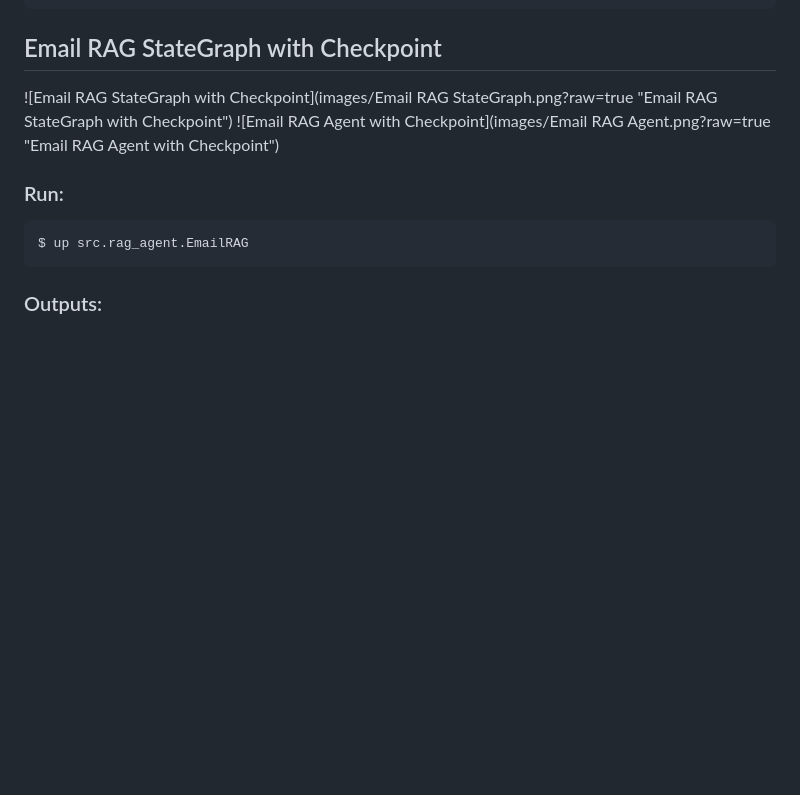
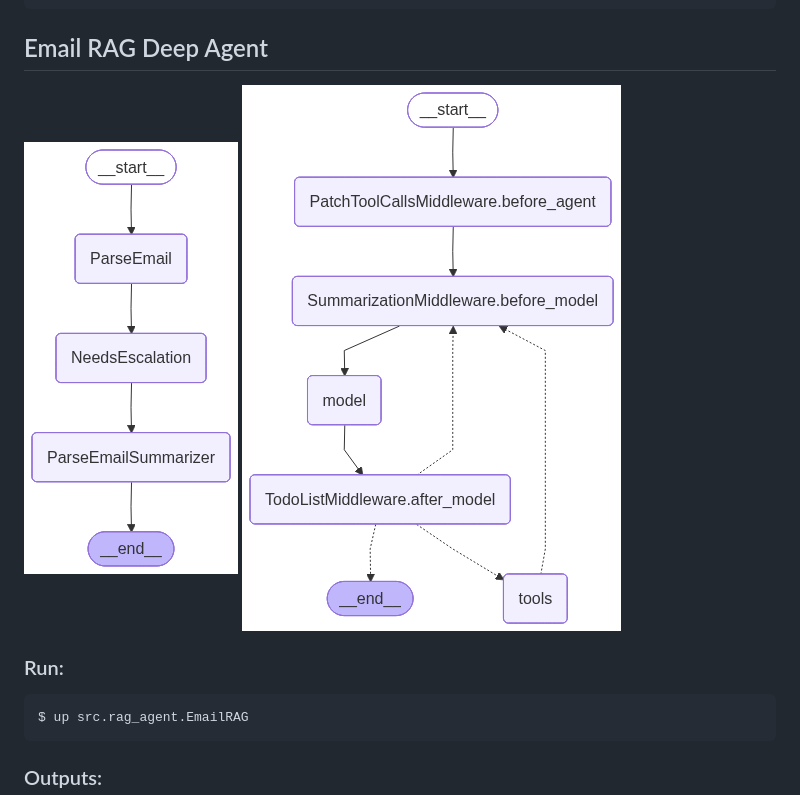
Before and after one commit to khteh/rag-agent, a Markdown page: README.md, the part around the change. Drawn GitHub-style; pictures changed too: images/EmailRAGStateGraph.png (added); blank space fills up the shorter version.

Commit message:
Remove space in path

````diff
--- a/README.md
+++ b/README.md
@@ -495,10 +495,10 @@ Content: Tree of Thoughts (Yao et al. 2023) extends CoT by exploring multiple re
 Task decomposition can be done (1) by LLM with simple prompting like "Steps for XYZ.\n1.", "What are the subgoals for achieving XYZ?", (2) by using task-specific instructions; e.g. "Write a story outline." for writing a novel, or (3) with human inputs.
 ```
 
-## Email RAG StateGraph with Checkpoint
+## Email RAG Deep Agent
 
-![Email RAG StateGraph with Checkpoint](images/Email RAG StateGraph.png?raw=true "Email RAG StateGraph with Checkpoint")
-![Email RAG Agent with Checkpoint](images/Email RAG Agent.png?raw=true "Email RAG Agent with Checkpoint")
+![Email RAG StateGraph with Checkpoint](images/EmailRAGStateGraph.png?raw=true "Email RAG StateGraph with Checkpoint")
+![Email RAG Agent with Checkpoint](images/EmailRAGAgent.png?raw=true "Email RAG Agent with Checkpoint")
 
 ### Run:
 
````
Also changed, not shown: images/Email RAG StateGraph.png (deleted), images/EmailRAGAgent.png (renamed from images/Email RAG Agent.png).
